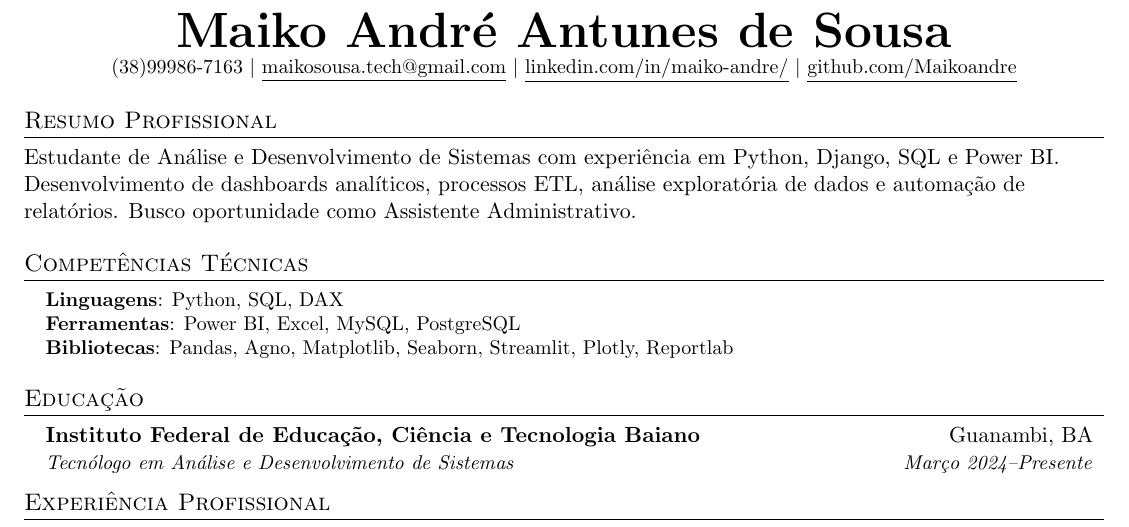
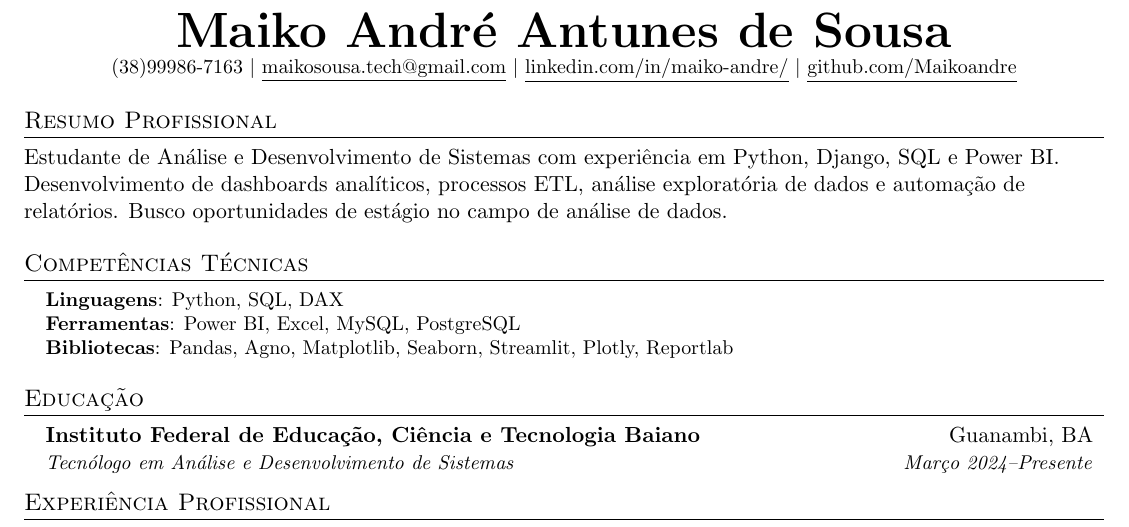
Before and after one commit to Maikoandre/Resume, a LaTeX document (main.tex): part of the page, cut so that both start at the same text. Compiled offline with pdfLaTeX.

Commit message:
Update readme

```diff
--- a/main.tex
+++ b/main.tex
@@ -121,8 +121,8 @@
 
 \section{Resumo Profissional}
   \textbf{}{Estudante de Análise e Desenvolvimento de Sistemas com experiência em Python, Django, SQL
-  e Power BI. Desenvolvimento de dashboards analíticos, processos ETL, análise exploratória de dados
-  e automação de relatórios. Busco oportunidade como Assistente Administrativo.}
+  e Power BI.\@ Desenvolvimento de dashboards analíticos, processos ETL, análise exploratória de dados
+  e automação de relatórios. Busco oportunidades de estágio no campo de análise de dados.}
 
 %-----------PROGRAMMING SKILLS-----------
 \section{Competências Técnicas}
```
Also changed, not shown: 4 other files.
